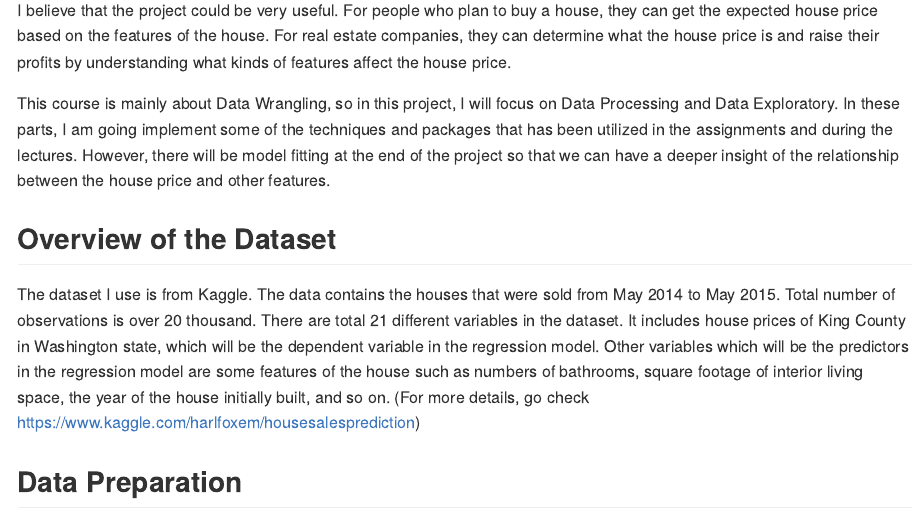
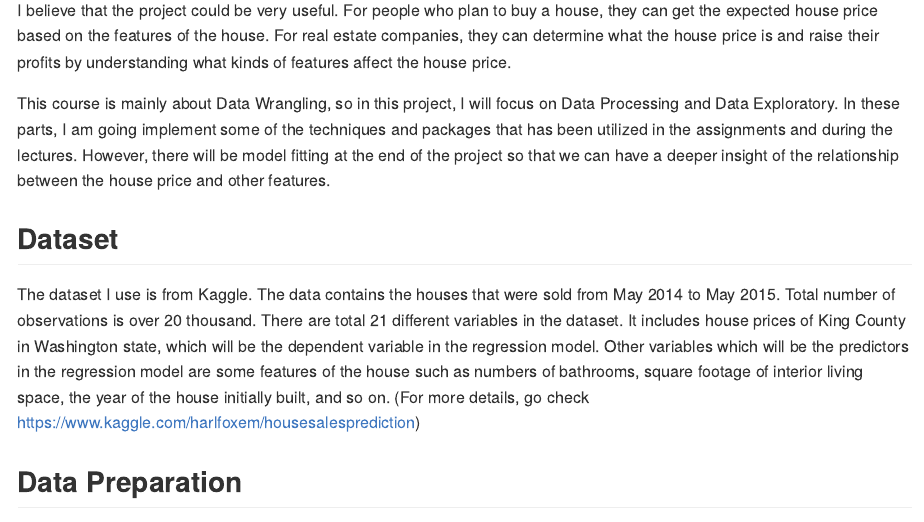
Before and after one commit to yh712/DataWrangling, an R Markdown document (project_code.Rmd): the page in a window 1100 px wide, from 340 px down. Rendered offline with R 4.5, knitr and Pandoc, with nearby package versions.

Commit message:
Put description and dataset on Readme.

```diff
--- a/project_code.Rmd
+++ b/project_code.Rmd
@@ -18,7 +18,7 @@ I believe that the project could be very useful. For people who plan to buy a ho
 
 This course is mainly about Data Wrangling, so in this project, I will focus on Data Processing and Data Exploratory. In these parts, I am going implement some of the techniques and packages that has been utilized in the assignments and during the lectures. However, there will be model fitting at the end of the project so that we can have a deeper insight of the relationship between the house price and other features.
 
-## Overview of the Dataset
+## Dataset
 
 The dataset I use is from Kaggle. The data contains the houses that were sold from May 2014 to May 2015. Total number of observations is over 20 thousand. There are total 21 different variables in the dataset. It includes house prices of King County in Washington state, which will be the dependent variable in the regression model. Other variables which will be the predictors in the regression model are some features of the house such as numbers of bathrooms, square footage of interior living space, the year of the house initially built, and so on.
 (For more details, go check https://www.kaggle.com/harlfoxem/housesalesprediction)
```
Also changed, not shown: README.md.
